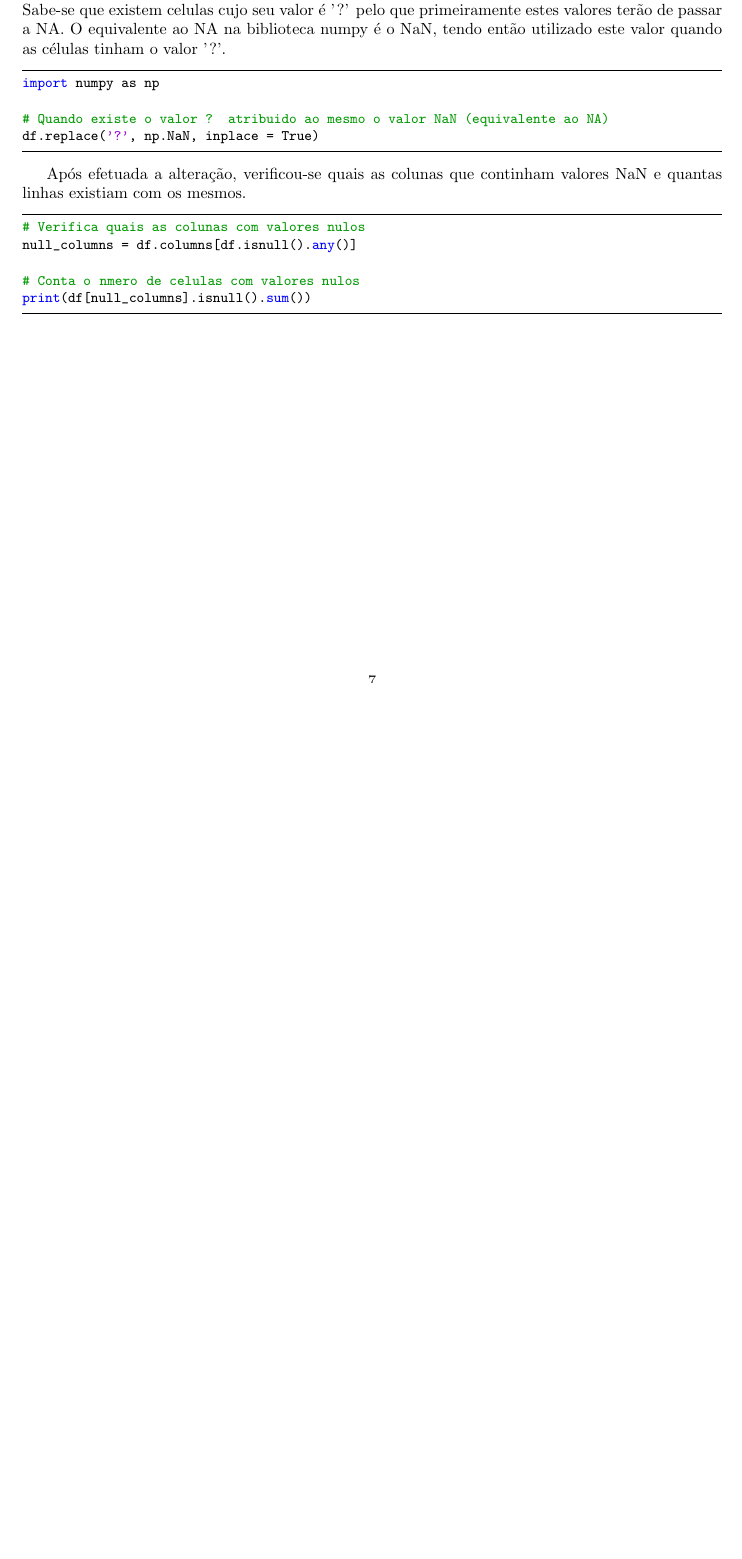
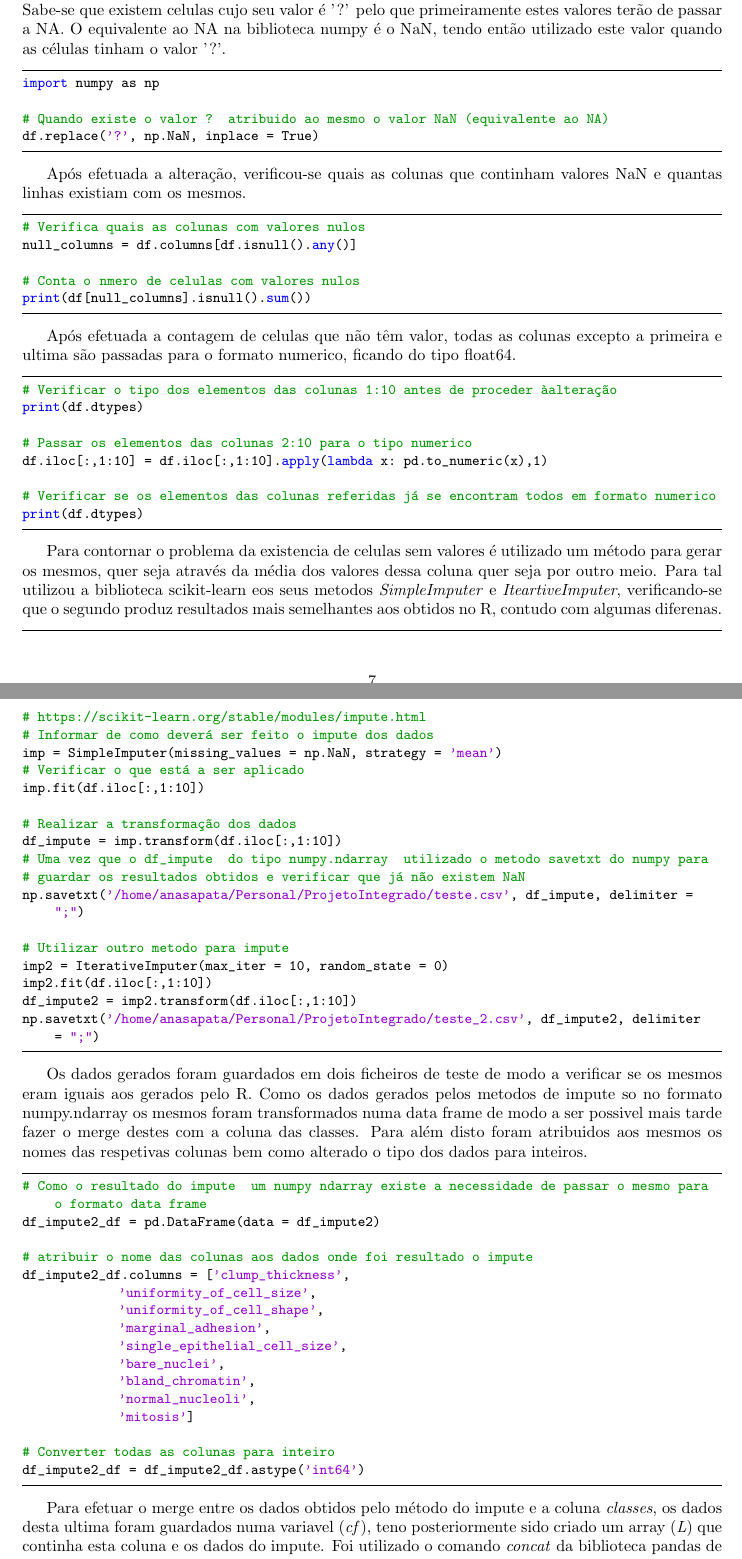
Before and after one commit to AnaSapata/Uso-de-Machine-Learning-para-previs-o-de-doen-as, a LaTeX document (Python.tex): part of page 7 of 7 before the commit and two parts of pages 7 and 8 of 9 after it, the two joined at a grey line, cut so that both start at the same text, the shorter picture padded with empty space. The pictures show the PDF file Python.pdf that the author committed with the source.

Commit message:
Tratamento dos dados finalizado

```diff
--- a/Python.tex
+++ b/Python.tex
@@ -437,3 +437,64 @@ null_columns = df.columns[df.isnull().any()]
 print(df[null_columns].isnull().sum())
 \end{lstlisting}
 
+Ap\'os efetuada a contagem de celulas que n\~ao t\^em valor, todas as colunas excepto a primeira e ultima s\~ao passadas para o formato numerico, ficando do tipo float64.
+
+\begin{lstlisting}
+# Verificar o tipo dos elementos das colunas 1:10 antes de proceder à alteração
+print(df.dtypes)
+
+# Passar os elementos das colunas 2:10 para o tipo numerico
+df.iloc[:,1:10] = df.iloc[:,1:10].apply(lambda x: pd.to_numeric(x),1)
+
+# Verificar se os elementos das colunas referidas já se encontram todos em formato numerico
+print(df.dtypes)
+\end{lstlisting}
+
+Para contornar o problema da existencia de celulas sem valores \'e utilizado um m\'etodo para gerar os mesmos, quer seja atrav\'es da m\'edia dos valores dessa coluna quer seja por outro meio. Para tal utilizou a biblioteca scikit-learn eos seus metodos \textit{SimpleImputer} e \textit{IteartiveImputer}, verificando-se que o segundo produz resultados mais semelhantes aos obtidos no R, contudo com algumas diferenças.
+
+\begin{lstlisting}
+# https://scikit-learn.org/stable/modules/impute.html
+# Informar de como deverá ser feito o impute dos dados
+imp = SimpleImputer(missing_values = np.NaN, strategy = 'mean')
+# Verificar o que está a ser aplicado
+imp.fit(df.iloc[:,1:10])
+
+# Realizar a transformação dos dados
+df_impute = imp.transform(df.iloc[:,1:10])
+# Uma vez que o df_impute é do tipo numpy.ndarray é utilizado o metodo savetxt do numpy para
+# guardar os resultados obtidos e verificar que já não existem NaN
+np.savetxt('/home/anasapata/Personal/ProjetoIntegrado/teste.csv', df_impute, delimiter = ";")
+
+# Utilizar outro metodo para impute
+imp2 = IterativeImputer(max_iter = 10, random_state = 0)
+imp2.fit(df.iloc[:,1:10])
+df_impute2 = imp2.transform(df.iloc[:,1:10])
+np.savetxt('/home/anasapata/Personal/ProjetoIntegrado/teste_2.csv', df_impute2, delimiter = ";")
+\end{lstlisting}
+
+Os dados gerados foram guardados em dois ficheiros de teste de modo a verificar se os mesmos eram iguais aos gerados pelo R.
+Como os dados gerados pelos metodos de impute são no formato numpy.ndarray os mesmos foram transformados numa data frame de modo a ser possivel mais tarde fazer o merge destes com a coluna das classes. Para al\'em disto foram atribuidos aos mesmos os nomes das respetivas colunas bem como alterado o tipo dos dados para inteiros.
+
+\begin{lstlisting}
+# Como o resultado do impute é um numpy ndarray existe a necessidade de passar o mesmo para o formato data frame
+df_impute2_df = pd.DataFrame(data = df_impute2)
+
+# atribuir o nome das colunas aos dados onde foi resultado o impute
+df_impute2_df.columns = ['clump_thickness',
+              'uniformity_of_cell_size',
+              'uniformity_of_cell_shape',
+              'marginal_adhesion',
+              'single_epithelial_cell_size',
+              'bare_nuclei',
+              'bland_chromatin',
+              'normal_nucleoli',
+              'mitosis']
+
+# Converter todas as colunas para inteiro
+df_impute2_df = df_impute2_df.astype('int64')
+\end{lstlisting}
+
+Para efetuar o merge entre os dados obtidos pelo m\'etodo do impute e a coluna \textit{classes}, os dados desta ultima foram guardados numa variavel (\textit{cf}), teno posteriormente sido criado um array (\textit{L}) que continha esta coluna e os dados do impute.
+Foi utilizado o comando \textit{concat} da biblioteca pandas de modo a fazer o merge das duas data frames contidas no array \textit{L}.
+
+\begin{lstlisting}
@@ -439,0 +508,5 @@ print(df[null_columns].isnull().sum())
+\end{lstlisting}
+
+Uma vez que os dados da coluna \textit{classes} s\~ao categoricos os mesmos foram alterados para serem deste tipo. Ap\'os esta altera\c c\~ao foram ent\~ao verificados quantos casos de doentes com cancro maligno e benigno exitiam.
+
+\begin{lstlisting}
```
Also changed, not shown: Python.pdf, Python.tex (15 more changed lines), 2 other files.
